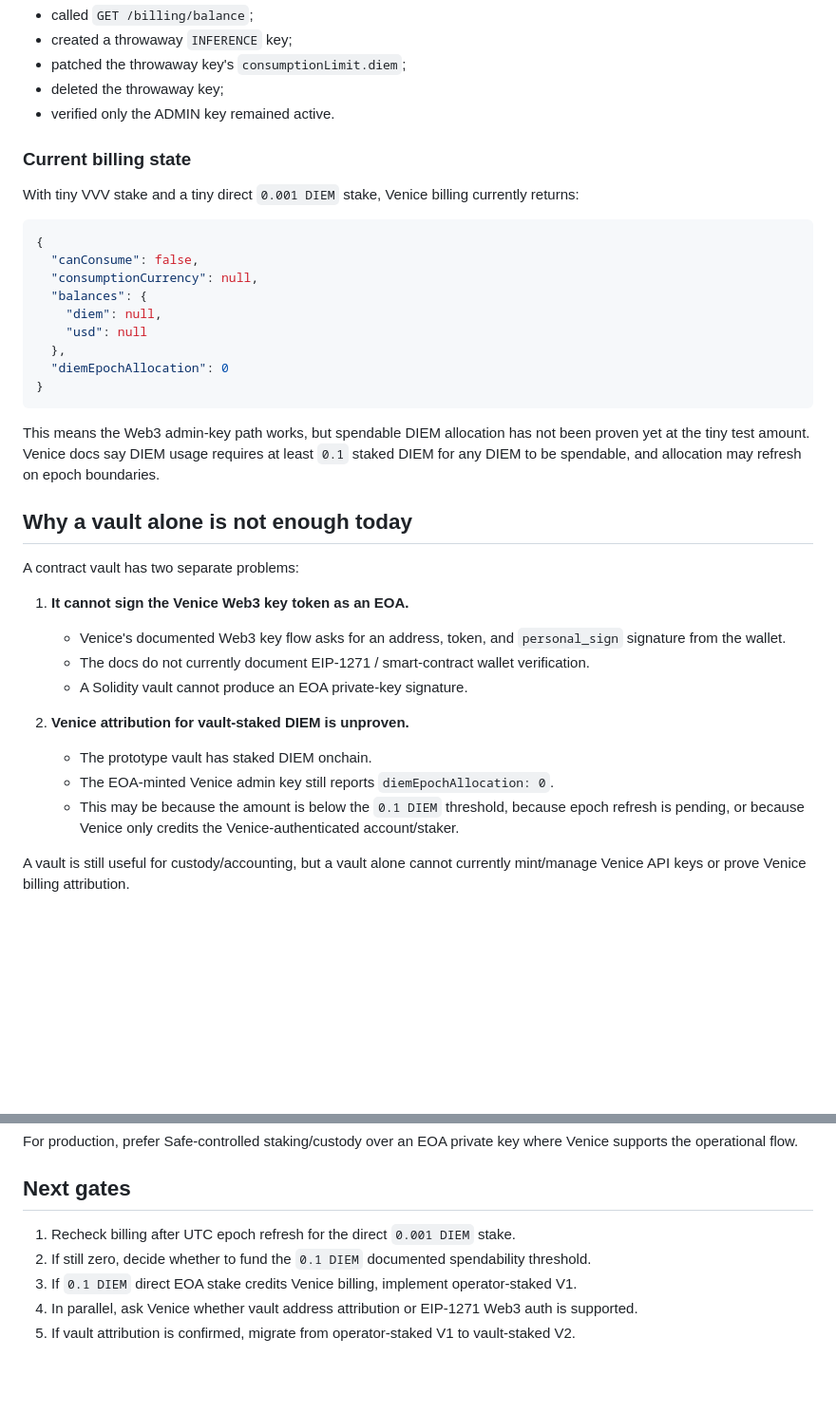
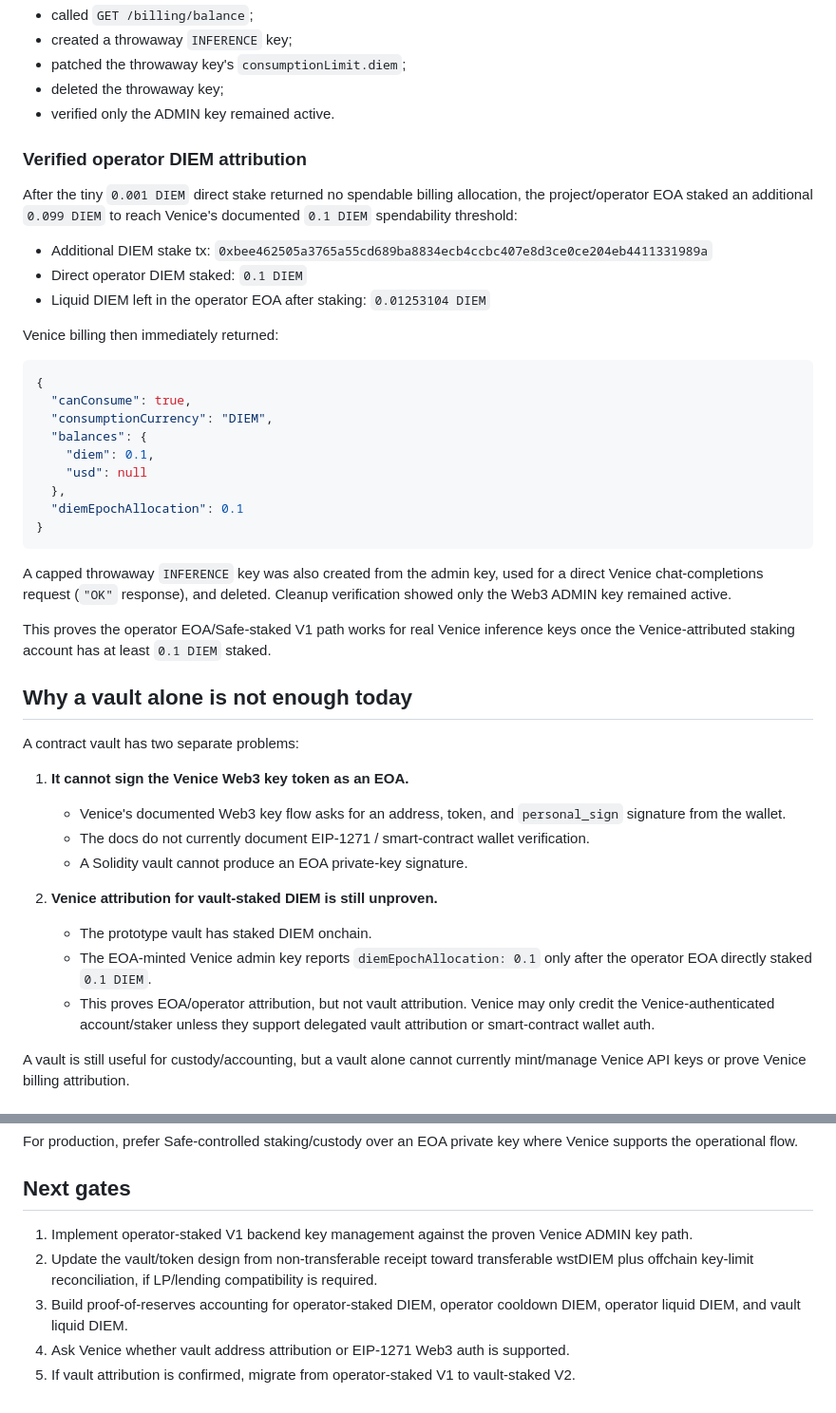
Before and after one commit to MacStrelioff/wstDIEM, a Markdown page: docs/venice-admin-key-and-operator-design.md, 2 parts joined by grey strips. Shown at 95% size. Drawn GitHub-style; blank space fills up the shorter version.

Commit message:
docs: record Venice operator attribution proof

````diff
--- a/docs/venice-admin-key-and-operator-design.md
+++ b/docs/venice-admin-key-and-operator-design.md
@@ -62,23 +62,31 @@ Using the minted Venice ADMIN key, we successfully:
 - deleted the throwaway key;
 - verified only the ADMIN key remained active.
 
-### Current billing state
+### Verified operator DIEM attribution
 
-With tiny VVV stake and a tiny direct `0.001 DIEM` stake, Venice billing currently returns:
+After the tiny `0.001 DIEM` direct stake returned no spendable billing allocation, the project/operator EOA staked an additional `0.099 DIEM` to reach Venice's documented `0.1 DIEM` spendability threshold:
+
+- Additional DIEM stake tx: `0xbee462505a3765a55cd689ba8834ecb4ccbc407e8d3ce0ce204eb4411331989a`
+- Direct operator DIEM staked: `0.1 DIEM`
+- Liquid DIEM left in the operator EOA after staking: `0.01253104 DIEM`
+
+Venice billing then immediately returned:
 
 ```json
 {
-  "canConsume": false,
-  "consumptionCurrency": null,
+  "canConsume": true,
+  "consumptionCurrency": "DIEM",
   "balances": {
-    "diem": null,
+    "diem": 0.1,
     "usd": null
   },
-  "diemEpochAllocation": 0
+  "diemEpochAllocation": 0.1
 }
 ```
 
-This means the Web3 admin-key path works, but spendable DIEM allocation has not been proven yet at the tiny test amount. Venice docs say DIEM usage requires at least `0.1` staked DIEM for any DIEM to be spendable, and allocation may refresh on epoch boundaries.
+A capped throwaway `INFERENCE` key was also created from the admin key, used for a direct Venice chat-completions request (`"OK"` response), and deleted. Cleanup verification showed only the Web3 ADMIN key remained active.
+
+This proves the operator EOA/Safe-staked V1 path works for real Venice inference keys once the Venice-attributed staking account has at least `0.1 DIEM` staked.
 
 ## Why a vault alone is not enough today
 
@@ -89,10 +97,10 @@ A contract vault has two separate problems:
    - The docs do not currently document EIP-1271 / smart-contract wallet verification.
    - A Solidity vault cannot produce an EOA private-key signature.
 
-2. **Venice attribution for vault-staked DIEM is unproven.**
+2. **Venice attribution for vault-staked DIEM is still unproven.**
    - The prototype vault has staked DIEM onchain.
-   - The EOA-minted Venice admin key still reports `diemEpochAllocation: 0`.
-   - This may be because the amount is below the `0.1 DIEM` threshold, because epoch refresh is pending, or because Venice only credits the Venice-authenticated account/staker.
+   - The EOA-minted Venice admin key reports `diemEpochAllocation: 0.1` only after the operator EOA directly staked `0.1 DIEM`.
+   - This proves EOA/operator attribution, but not vault attribution. Venice may only credit the Venice-authenticated account/staker unless they support delegated vault attribution or smart-contract wallet auth.
 
 A vault is still useful for custody/accounting, but a vault alone cannot currently mint/manage Venice API keys or prove Venice billing attribution.
 
@@ -347,8 +355,8 @@ For production, prefer Safe-controlled staking/custody over an EOA private key w
 
 ## Next gates
 
-1. Recheck billing after UTC epoch refresh for the direct `0.001 DIEM` stake.
-2. If still zero, decide whether to fund the `0.1 DIEM` documented spendability threshold.
-3. If `0.1 DIEM` direct EOA stake credits Venice billing, implement operator-staked V1.
-4. In parallel, ask Venice whether vault address attribution or EIP-1271 Web3 auth is supported.
+1. Implement operator-staked V1 backend key management against the proven Venice ADMIN key path.
+2. Update the vault/token design from non-transferable receipt toward transferable wstDIEM plus offchain key-limit reconciliation, if LP/lending compatibility is required.
+3. Build proof-of-reserves accounting for operator-staked DIEM, operator cooldown DIEM, operator liquid DIEM, and vault liquid DIEM.
+4. Ask Venice whether vault address attribution or EIP-1271 Web3 auth is supported.
 5. If vault attribution is confirmed, migrate from operator-staked V1 to vault-staked V2.
````
